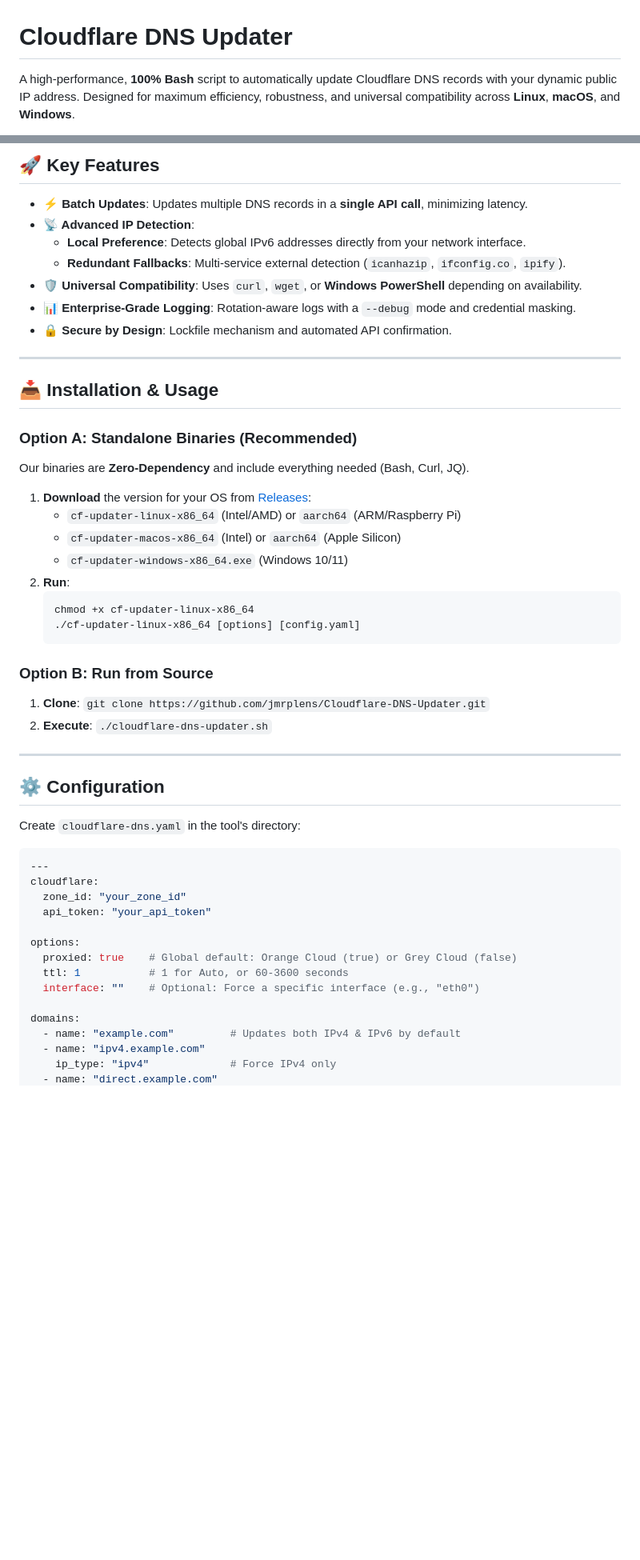
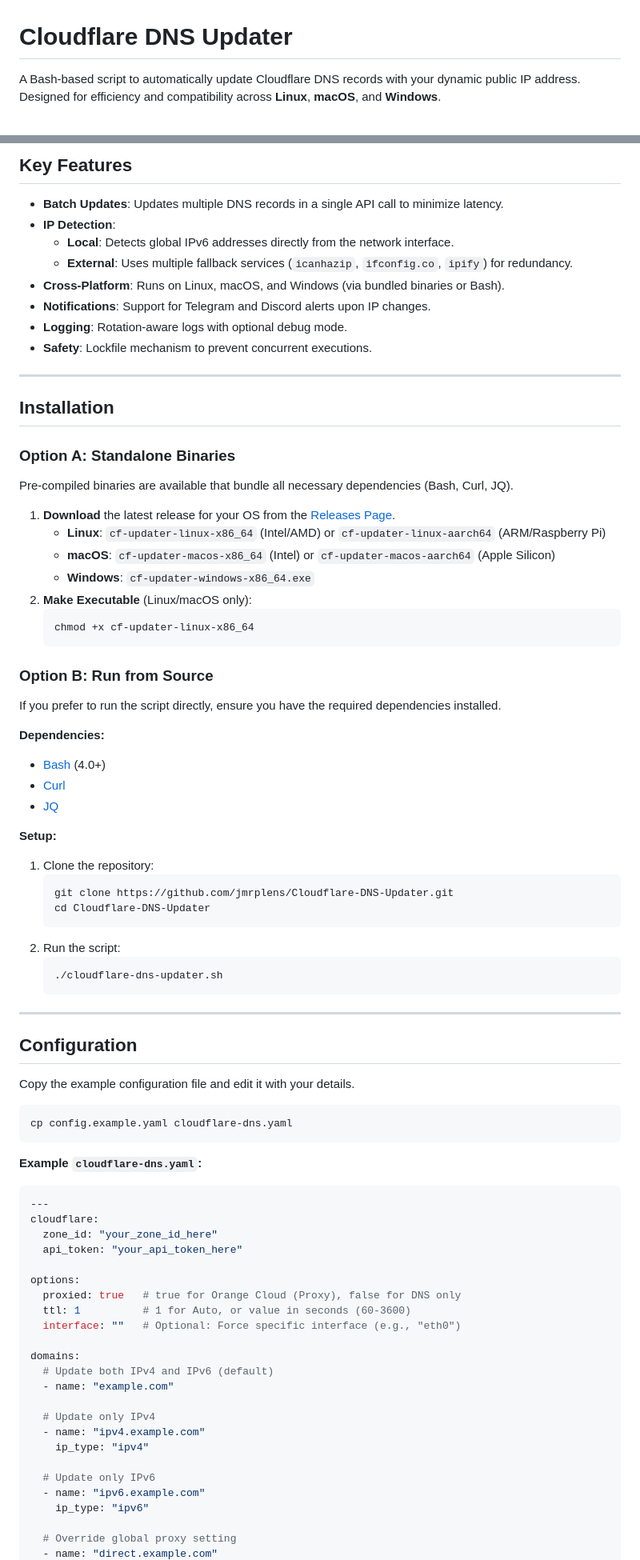
Before and after one commit to jmrplens/Cloudflare-DNS-Updater, a Markdown page: README.md, 2 parts joined by grey strips. Shown at 80% size. Rendered like a GitHub page; blank space fills up the shorter version.

Commit message:
docs: update README with neutral tone, better examples and badges

````diff
--- a/README.md
+++ b/README.md
@@ -1,4 +1,4 @@
 # Cloudflare DNS Updater
 
-A high-performance, **100% Bash** script to automatically update Cloudflare DNS records with your dynamic public IP address. Designed for maximum efficiency, robustness, and universal compatibility across **Linux**, **macOS**, and **Windows**.
+A Bash-based script to automatically update Cloudflare DNS records with your dynamic public IP address. Designed for efficiency and compatibility across **Linux**, **macOS**, and **Windows**.
 
@@ -6,54 +7,84 @@ A high-performance, **100% Bash** script to automatically update Cloudflare DNS
 
-## 🚀 Key Features
+## Key Features
 
--   **⚡ Batch Updates**: Updates multiple DNS records in a **single API call**, minimizing latency.
--   **📡 Advanced IP Detection**:
-    -   **Local Preference**: Detects global IPv6 addresses directly from your network interface.
-    -   **Redundant Fallbacks**: Multi-service external detection (`icanhazip`, `ifconfig.co`, `ipify`).
--   **🛡️ Universal Compatibility**: Uses `curl`, `wget`, or **Windows PowerShell** depending on availability.
--   **📊 Enterprise-Grade Logging**: Rotation-aware logs with a `--debug` mode and credential masking.
--   **🔒 Secure by Design**: Lockfile mechanism and automated API confirmation.
+-   **Batch Updates**: Updates multiple DNS records in a single API call to minimize latency.
+-   **IP Detection**:
+    -   **Local**: Detects global IPv6 addresses directly from the network interface.
+    -   **External**: Uses multiple fallback services (`icanhazip`, `ifconfig.co`, `ipify`) for redundancy.
+-   **Cross-Platform**: Runs on Linux, macOS, and Windows (via bundled binaries or Bash).
+-   **Notifications**: Support for Telegram and Discord alerts upon IP changes.
+-   **Logging**: Rotation-aware logs with optional debug mode.
+-   **Safety**: Lockfile mechanism to prevent concurrent executions.
 
 ---
 
-## 📥 Installation & Usage
+## Installation
 
-### Option A: Standalone Binaries (Recommended)
-Our binaries are **Zero-Dependency** and include everything needed (Bash, Curl, JQ).
+### Option A: Standalone Binaries
+Pre-compiled binaries are available that bundle all necessary dependencies (Bash, Curl, JQ).
 
-1.  **Download** the version for your OS from [Releases](../../releases):
-    *   `cf-updater-linux-x86_64` (Intel/AMD) or `aarch64` (ARM/Raspberry Pi)
-    *   `cf-updater-macos-x86_64` (Intel) or `aarch64` (Apple Silicon)
-    *   `cf-updater-windows-x86_64.exe` (Windows 10/11)
-2.  **Run**:
+1.  **Download** the latest release for your OS from the [Releases Page](../../releases).
+    *   **Linux**: `cf-updater-linux-x86_64` (Intel/AMD) or `cf-updater-linux-aarch64` (ARM/Raspberry Pi)
+    *   **macOS**: `cf-updater-macos-x86_64` (Intel) or `cf-updater-macos-aarch64` (Apple Silicon)
+    *   **Windows**: `cf-updater-windows-x86_64.exe`
+2.  **Make Executable** (Linux/macOS only):
     ```bash
     chmod +x cf-updater-linux-x86_64
-    ./cf-updater-linux-x86_64 [options] [config.yaml]
     ```
 
 ### Option B: Run from Source
-1.  **Clone**: `git clone https://github.com/jmrplens/Cloudflare-DNS-Updater.git`
-2.  **Execute**: `./cloudflare-dns-updater.sh`
+If you prefer to run the script directly, ensure you have the required dependencies installed.
+
+**Dependencies:**
+*   [Bash](https://www.gnu.org/software/bash/) (4.0+)
+*   [Curl](https://curl.se/)
+*   [JQ](https://jqlang.github.io/jq/)
+
+**Setup:**
+1.  Clone the repository:
+    ```bash
+    git clone https://github.com/jmrplens/Cloudflare-DNS-Updater.git
+    cd Cloudflare-DNS-Updater
+    ```
+2.  Run the script:
+    ```bash
+    ./cloudflare-dns-updater.sh
+    ```
 
 ---
 
-## ⚙️ Configuration
+## Configuration
 
-Create `cloudflare-dns.yaml` in the tool's directory:
+Copy the example configuration file and edit it with your details.
+
+```bash
+cp config.example.yaml cloudflare-dns.yaml
+```
+
+**Example `cloudflare-dns.yaml`:**
 
 ```yaml
 ---
 cloudflare:
-  zone_id: "your_zone_id"
-  api_token: "your_api_token"
+  zone_id: "your_zone_id_here"
+  api_token: "your_api_token_here"
 
 options:
-  proxied: true    # Global default: Orange Cloud (true) or Grey Cloud (false)
-  ttl: 1           # 1 for Auto, or 60-3600 seconds
-  interface: ""    # Optional: Force a specific interface (e.g., "eth0")
+  proxied: true   # true for Orange Cloud (Proxy), false for DNS only
+  ttl: 1          # 1 for Auto, or value in seconds (60-3600)
+  interface: ""   # Optional: Force specific interface (e.g., "eth0")
 
 domains:
-  - name: "example.com"         # Updates both IPv4 & IPv6 by default
+  # Update both IPv4 and IPv6 (default)
+  - name: "example.com"
+
+  # Update only IPv4
   - name: "ipv4.example.com"
-    ip_type: "ipv4"             # Force IPv4 only
+    ip_type: "ipv4"
+
+  # Update only IPv6
+  - name: "ipv6.example.com"
+    ip_type: "ipv6"
+
+  # Override global proxy setting
   - name: "direct.example.com"
````
Also changed, not shown: other parts of README.md (+42 -59 lines).
